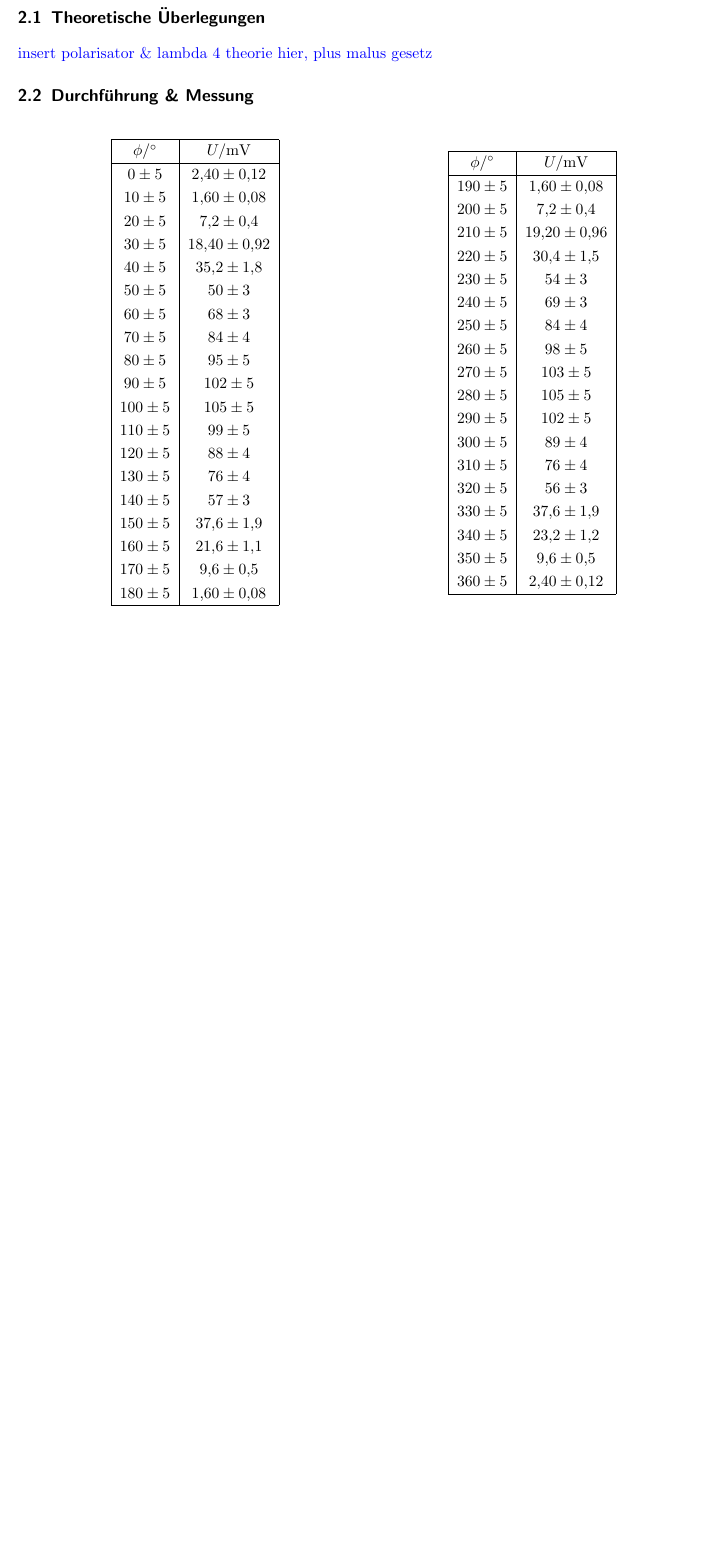
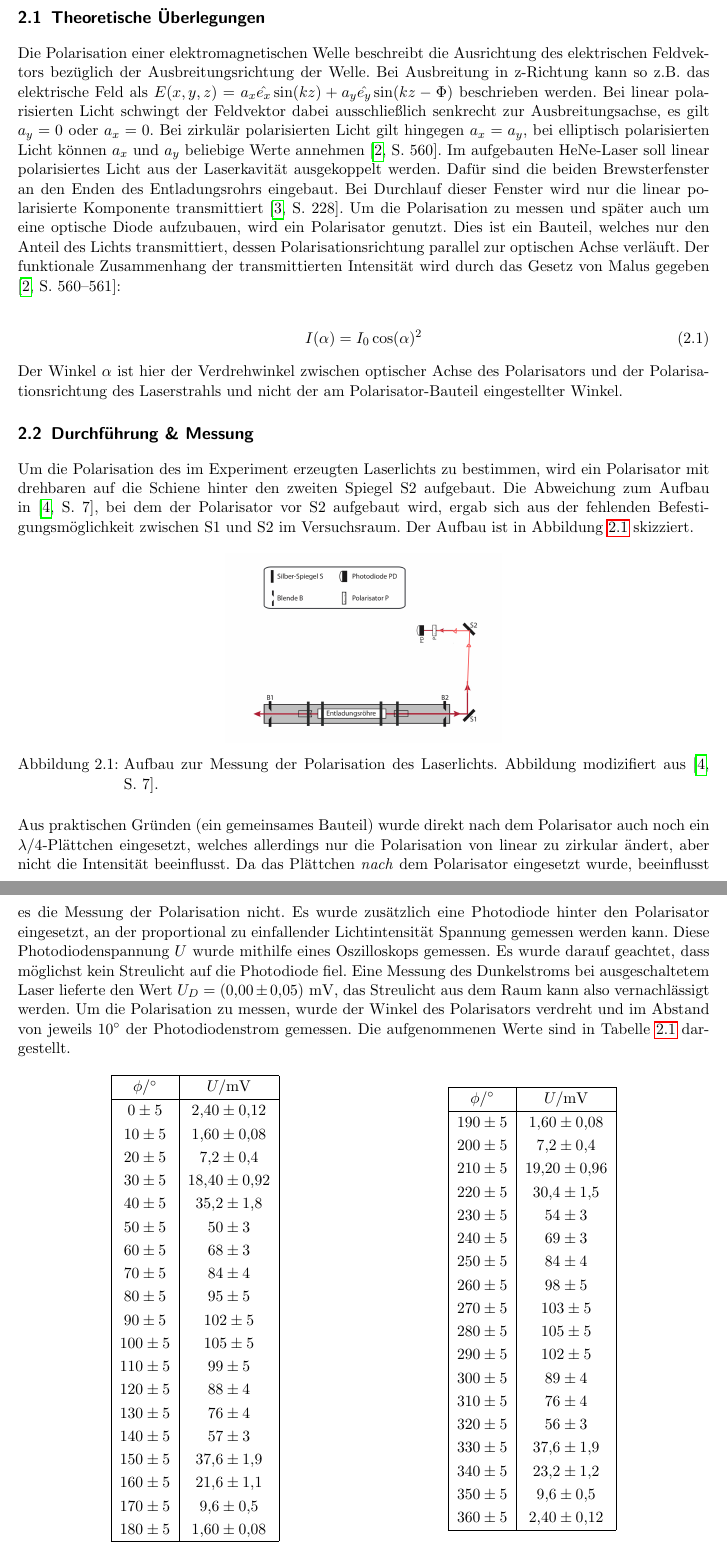
Before and after one commit to byteOfWisdom/p4, a LaTeX thesis (442-laser/latex/main.tex, which reads 442-laser/latex/polarisation.tex): part of page 5 of 12 before the commit and two parts of pages 5 and 6 of 13 after it, the two joined at a grey line, cut so that both start at the same text, the shorter picture padded with empty space. Compiled offline with pdfLaTeX.

Commit message:
polarisation done for real now

```diff
--- a/442-laser/latex/polarisation.tex
+++ b/442-laser/latex/polarisation.tex
@@ -2,9 +2,35 @@
 
 \section{Theoretische Überlegungen}
 
-\textcolor{blue}{insert polarisator \& lambda 4 theorie hier, plus malus gesetz}
+Die Polarisation einer elektromagnetischen Welle beschreibt die Ausrichtung des elektrischen Feldvektors bezüglich der Ausbreitungsrichtung der Welle.
+Bei Ausbreitung in z-Richtung kann so z.B. das elektrische Feld als $E(x,y,z)=a_x \hat{e_x} \sin(kz)+a_y \hat{e_y}\sin(kz-\Phi)$ beschrieben werden.
+Bei linear polarisierten Licht
+schwingt der Feldvektor dabei ausschließlich senkrecht zur Ausbreitungsachse, es gilt $a_y=0$ oder $a_x=0$.
+Bei zirkulär polarisierten Licht gilt hingegen $a_x=a_y$, bei elliptisch polarisierten Licht können $a_x$ und $a_y$ beliebige Werte annehmen \cite[560]{gerthsen}.
+Im aufgebauten HeNe-Laser soll linear polarisiertes Licht aus der Laserkavität ausgekoppelt werden. Dafür sind die beiden Brewsterfenster an den Enden des Entladungsrohrs eingebaut.
+Bei Durchlauf dieser Fenster wird nur die linear polarisierte Komponente transmittiert \cite[228]{Sigrist}.
+Um die Polarisation zu messen und später auch um eine optische Diode aufzubauen, wird ein Polarisator genutzt. Dies ist ein Bauteil, welches nur den Anteil des Lichts transmittiert, dessen
+Polarisationsrichtung parallel zur optischen Achse verläuft. Der funktionale Zusammenhang der transmittierten Intensität wird durch das Gesetz von Malus gegeben \cite[560-561]{gerthsen}:
+
+\begin{align}
+	\label{eq:malus}
+	I(\alpha)= I_0 \cos(\alpha)^2
+\end{align}
+Der Winkel $\alpha$ ist hier der Verdrehwinkel zwischen optischer Achse des Polarisators und der Polarisationsrichtung des Laserstrahls und nicht der am Polarisator-Bauteil eingestellter Winkel.
+
 
 \section{Durchführung \& Messung}
+
+Um die Polarisation des im Experiment erzeugten Laserlichts zu bestimmen, wird ein Polarisator mit drehbaren auf die Schiene hinter den zweiten Spiegel S2 aufgebaut. Die Abweichung zum Aufbau in \cite[7]{Versuchsanleitung442}, bei dem der Polarisator vor S2 aufgebaut wird, ergab sich aus
+der fehlenden Befestigungsmöglichkeit zwischen S1 und S2 im Versuchsraum. Der Aufbau ist in Abbildung \ref{fig:aufbau_polarisator.png} skizziert.
+
+\jafps{aufbau_polarisator.png}{Aufbau zur Messung der Polarisation des Laserlichts. Abbildung modizifiert aus \cite[7]{Versuchsanleitung442}.}{0.4}
+
+Aus praktischen Gründen (ein gemeinsames Bauteil) wurde direkt nach dem Polarisator auch noch ein $\lambda/4$-Plättchen eingesetzt,
+welches allerdings nur die Polarisation von linear zu zirkular ändert, aber nicht die Intensität beeinflusst. Da das Plättchen \textit{nach} dem Polarisator eingesetzt wurde, beeinflusst es die Messung der Polarisation nicht.
+Es wurde zusätzlich eine Photodiode hinter den Polarisator eingesetzt, an der proportional zu einfallender Lichtintensität Spannung gemessen werden kann. Diese Photodiodenspannung $U$ wurde mithilfe eines Oszilloskops gemessen.
+Es wurde darauf geachtet, dass möglichst kein Streulicht auf die Photodiode fiel. Eine Messung des Dunkelstroms bei ausgeschaltetem Laser lieferte den Wert $U_D=\SI{0.0(0.05)}{\milli\V}$, das Streulicht aus dem Raum kann also vernachlässigt werden.
+Um die Polarisation zu messen, wurde der Winkel des Polarisators verdreht und im Abstand von jeweils $\SI{10}{\degree}$ der Photodiodenstrom gemessen. Die aufgenommenen Werte sind in Tabelle \ref{tab:polarisation} dargestellt.
 
 \begin{table}[H]
 	\centering
```
Also changed, not shown: 442-laser/latex/references.bib (+10 -0 lines), 442-laser/figs/aufbau_polarisator.png (added), 442-laser/latex/polarisation.tex (20 more changed lines).
